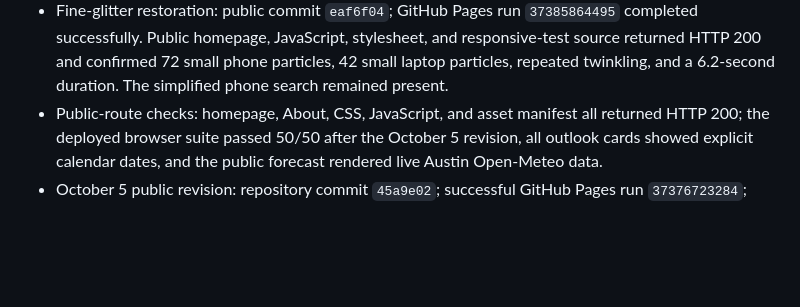
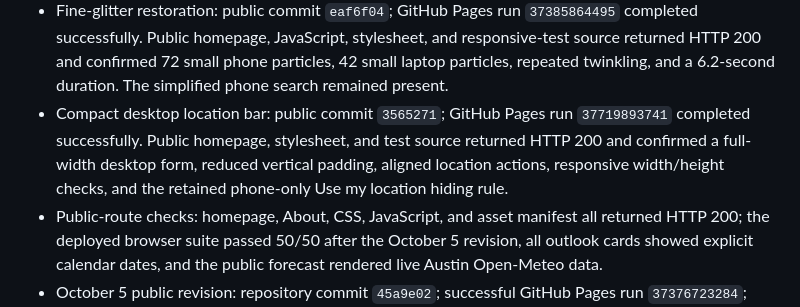
Before and after one commit to zehan-T/outfit-forecast, a Markdown page: verification.md, the part around the change. GitHub-like rendering; blank space fills up the shorter version.

Commit message:
Record desktop location deployment

```diff
--- a/verification.md
+++ b/verification.md
@@ -27,6 +27,11 @@ Release verification for Outfit Forecast. Last updated October
   and responsive-test source returned HTTP 200 and confirmed 72 small phone
   particles, 42 small laptop particles, repeated twinkling, and a 6.2-second
   duration. The simplified phone search remained present.
+- Compact desktop location bar: public commit `3565271`; GitHub Pages run
+  `37719893741` completed successfully. Public homepage, stylesheet, and test
+  source returned HTTP 200 and confirmed a full-width desktop form, reduced
+  vertical padding, aligned location actions, responsive width/height checks,
+  and the retained phone-only Use my location hiding rule.
 - Public-route checks: homepage, About, CSS, JavaScript, and asset manifest all
   returned HTTP 200; the deployed browser suite passed 50/50 after the October
   5 revision, all outlook cards
```
Also changed, not shown: plan.md (+5 -0 lines).
